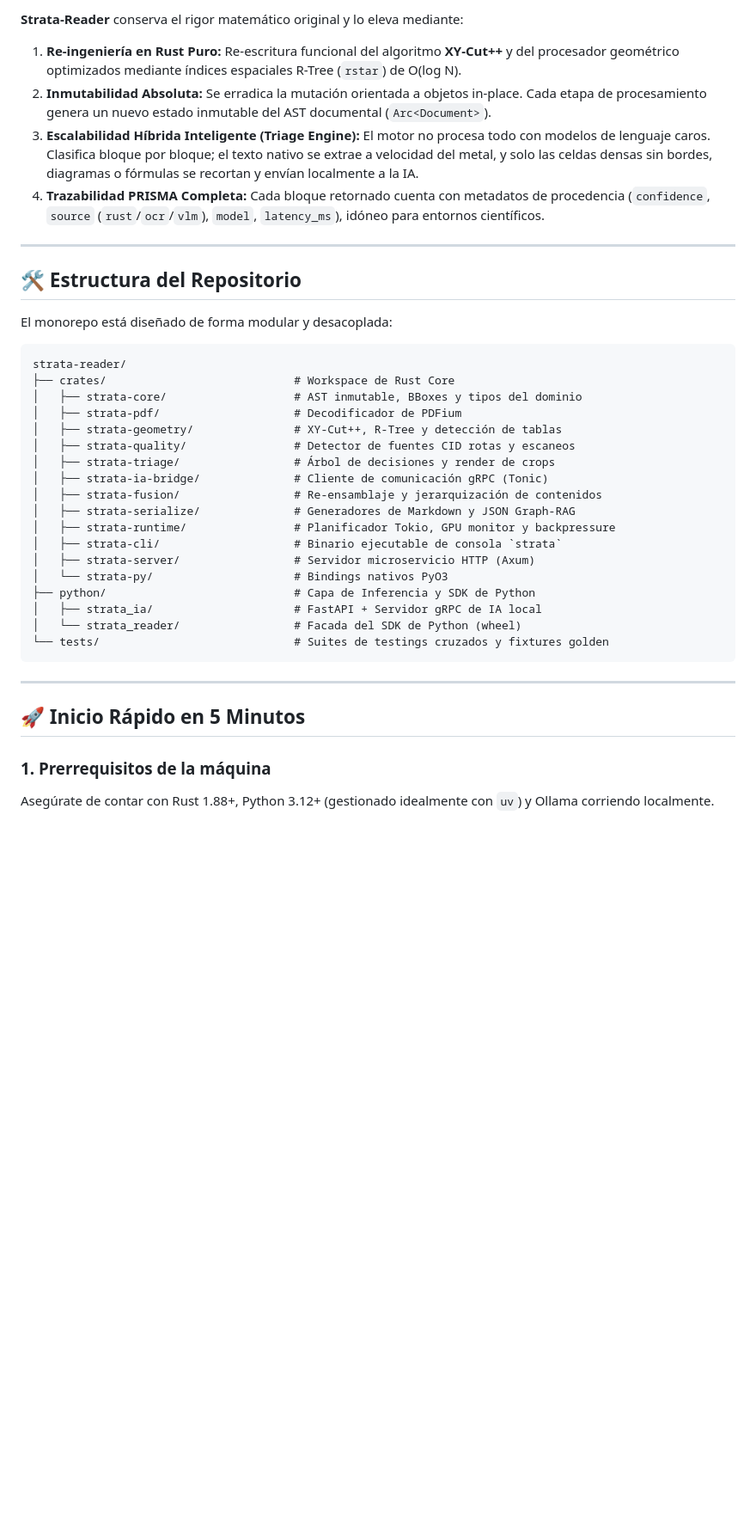
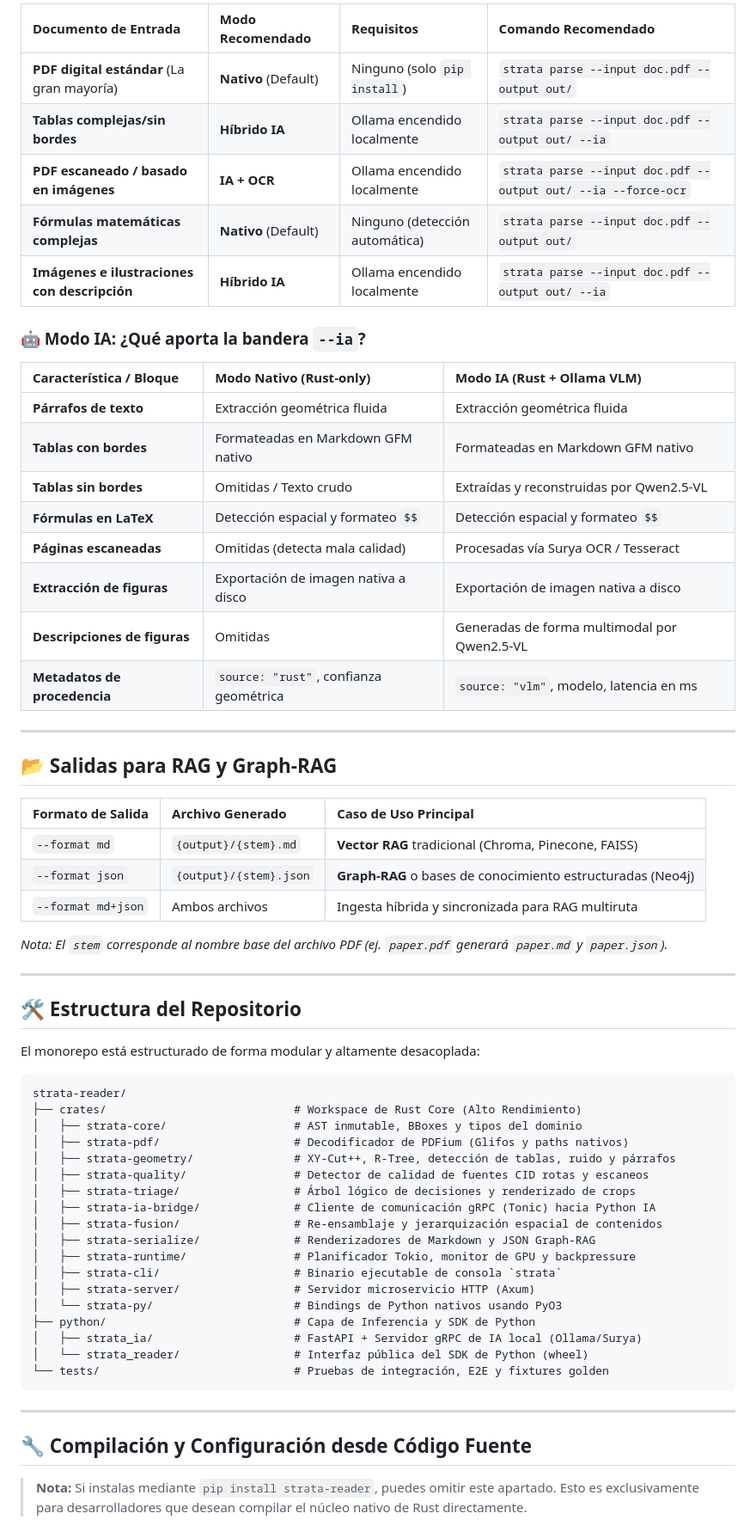
Before and after one commit to AlexPrietoRomani/strata-reader, a Markdown page: README.md, the part around one of its changes. Shown at 86% size. GitHub-like rendering; blank space fills up the shorter version.

````diff
--- a/README.md
+++ b/README.md
@@ -67,41 +141,67 @@ La motivación principal del proyecto nace al auditar la arquitectura monolític
 
-**Strata-Reader** conserva el rigor matemático original y lo eleva mediante:
-1. **Re-ingeniería en Rust Puro:** Re-escritura funcional del algoritmo **XY-Cut++** y del procesador geométrico optimizados mediante índices espaciales R-Tree (`rstar`) de O(log N).
-2. **Inmutabilidad Absoluta:** Se erradica la mutación orientada a objetos in-place. Cada etapa de procesamiento genera un nuevo estado inmutable del AST documental (`Arc<Document>`).
-3. **Escalabilidad Híbrida Inteligente (Triage Engine):** El motor no procesa todo con modelos de lenguaje caros. Clasifica bloque por bloque; el texto nativo se extrae a velocidad del metal, y solo las celdas densas sin bordes, diagramas o fórmulas se recortan y envían localmente a la IA.
-4. **Trazabilidad PRISMA Completa:** Cada bloque retornado cuenta con metadatos de procedencia (`confidence`, `source` (`rust`/`ocr`/`vlm`), `model`, `latency_ms`), idóneo para entornos científicos.
+| Documento de Entrada | Modo Recomendado | Requisitos | Comando Recomendado |
+|:---|:---|:---|:---|
+| **PDF digital estándar** (La gran mayoría) | **Nativo** (Default) | Ninguno (solo `pip install`) | `strata parse --input doc.pdf --output out/` |
+| **Tablas complejas/sin bordes** | **Híbrido IA** | Ollama encendido localmente | `strata parse --input doc.pdf --output out/ --ia` |
+| **PDF escaneado / basado en imágenes** | **IA + OCR** | Ollama encendido localmente | `strata parse --input doc.pdf --output out/ --ia --force-ocr` |
+| **Fórmulas matemáticas complejas** | **Nativo** (Default) | Ninguno (detección automática) | `strata parse --input doc.pdf --output out/` |
+| **Imágenes e ilustraciones con descripción** | **Híbrido IA** | Ollama encendido localmente | `strata parse --input doc.pdf --output out/ --ia` |
+
+### 🤖 Modo IA: ¿Qué aporta la bandera `--ia`?
+
+| Característica / Bloque | Modo Nativo (Rust-only) | Modo IA (Rust + Ollama VLM) |
+|:---|:---|:---|
+| **Párrafos de texto** | Extracción geométrica fluida | Extracción geométrica fluida |
+| **Tablas con bordes** | Formateadas en Markdown GFM nativo | Formateadas en Markdown GFM nativo |
+| **Tablas sin bordes** | Omitidas / Texto crudo | Extraídas y reconstruidas por Qwen2.5-VL |
+| **Fórmulas en LaTeX** | Detección espacial y formateo `$$` | Detección espacial y formateo `$$` |
+| **Páginas escaneadas** | Omitidas (detecta mala calidad) | Procesadas vía Surya OCR / Tesseract |
+| **Extracción de figuras** | Exportación de imagen nativa a disco | Exportación de imagen nativa a disco |
+| **Descripciones de figuras** | Omitidas | Generadas de forma multimodal por Qwen2.5-VL |
+| **Metadatos de procedencia** | `source: "rust"`, confianza geométrica | `source: "vlm"`, modelo, latencia en ms |
+
+---
+
+## 📂 Salidas para RAG y Graph-RAG
+
+| Formato de Salida | Archivo Generado | Caso de Uso Principal |
+|:---|:---|:---|
+| `--format md` | `{output}/{stem}.md` | **Vector RAG** tradicional (Chroma, Pinecone, FAISS) |
+| `--format json` | `{output}/{stem}.json` | **Graph-RAG** o bases de conocimiento estructuradas (Neo4j) |
+| `--format md+json` | Ambos archivos | Ingesta híbrida y sincronizada para RAG multiruta |
+
+*Nota: El `stem` corresponde al nombre base del archivo PDF (ej. `paper.pdf` generará `paper.md` y `paper.json`).*
 
 ---
 
 ## 🛠️ Estructura del Repositorio
 
-El monorepo está diseñado de forma modular y desacoplada:
+El monorepo está estructurado de forma modular y altamente desacoplada:
 
 ```text
 strata-reader/
-├── crates/                            # Workspace de Rust Core
+├── crates/                            # Workspace de Rust Core (Alto Rendimiento)
 │   ├── strata-core/                   # AST inmutable, BBoxes y tipos del dominio
-│   ├── strata-pdf/                    # Decodificador de PDFium
-│   ├── strata-geometry/               # XY-Cut++, R-Tree y detección de tablas
-│   ├── strata-quality/                # Detector de fuentes CID rotas y escaneos
-│   ├── strata-triage/                 # Árbol de decisiones y render de crops
-│   ├── strata-ia-bridge/              # Cliente de comunicación gRPC (Tonic)
-│   ├── strata-fusion/                 # Re-ensamblaje y jerarquización de contenidos
-│   ├── strata-serialize/              # Generadores de Markdown y JSON Graph-RAG
-│   ├── strata-runtime/                # Planificador Tokio, GPU monitor y backpressure
+│   ├── strata-pdf/                    # Decodificador de PDFium (Glifos y paths nativos)
+│   ├── strata-geometry/               # XY-Cut++, R-Tree, detección de tablas, ruido y párrafos
+│   ├── strata-quality/                # Detector de calidad de fuentes CID rotas y escaneos
+│   ├── strata-triage/                 # Árbol lógico de decisiones y renderizado de crops
+│   ├── strata-ia-bridge/              # Cliente de comunicación gRPC (Tonic) hacia Python IA
+│   ├── strata-fusion/                 # Re-ensamblaje y jerarquización espacial de contenidos
+│   ├── strata-serialize/              # Renderizadores de Markdown y JSON Graph-RAG
+│   ├── strata-runtime/                # Planificador Tokio, monitor de GPU y backpressure
 │   ├── strata-cli/                    # Binario ejecutable de consola `strata`
 │   ├── strata-server/                 # Servidor microservicio HTTP (Axum)
-│   └── strata-py/                     # Bindings nativos PyO3
+│   └── strata-py/                     # Bindings de Python nativos usando PyO3
 ├── python/                            # Capa de Inferencia y SDK de Python
-│   ├── strata_ia/                     # FastAPI + Servidor gRPC de IA local
-│   └── strata_reader/                 # Facada del SDK de Python (wheel)
-└── tests/                             # Suites de testings cruzados y fixtures golden
+│   ├── strata_ia/                     # FastAPI + Servidor gRPC de IA local (Ollama/Surya)
+│   └── strata_reader/                 # Interfaz pública del SDK de Python (wheel)
+└── tests/                             # Pruebas de integración, E2E y fixtures golden
 ```
 
 ---
 
-## 🚀 Inicio Rápido en 5 Minutos
+## 🔧 Compilación y Configuración desde Código Fuente
 
-### 1. Prerrequisitos de la máquina
-Asegúrate de contar con Rust 1.88+, Python 3.12+ (gestionado idealmente con `uv`) y Ollama corriendo localmente.
+> **Nota:** Si instalas mediante `pip install strata-reader`, puedes omitir este apartado. Esto es exclusivamente para desarrolladores que desean compilar el núcleo nativo de Rust directamente.
 
````
Also changed, not shown: other parts of README.md (+96 -101 lines).
